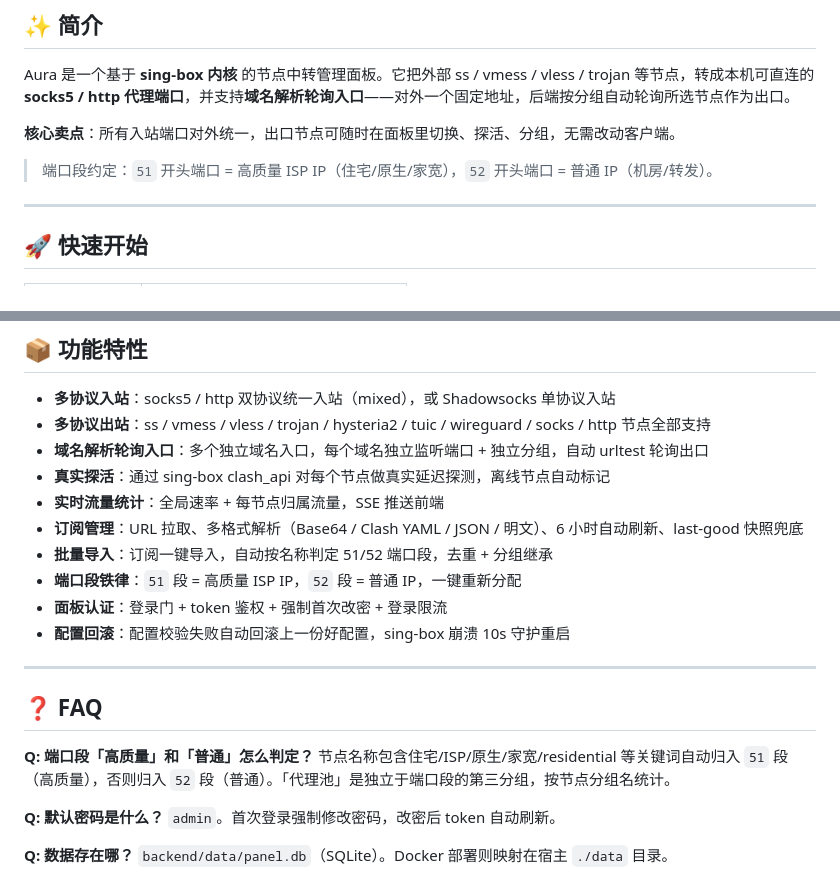
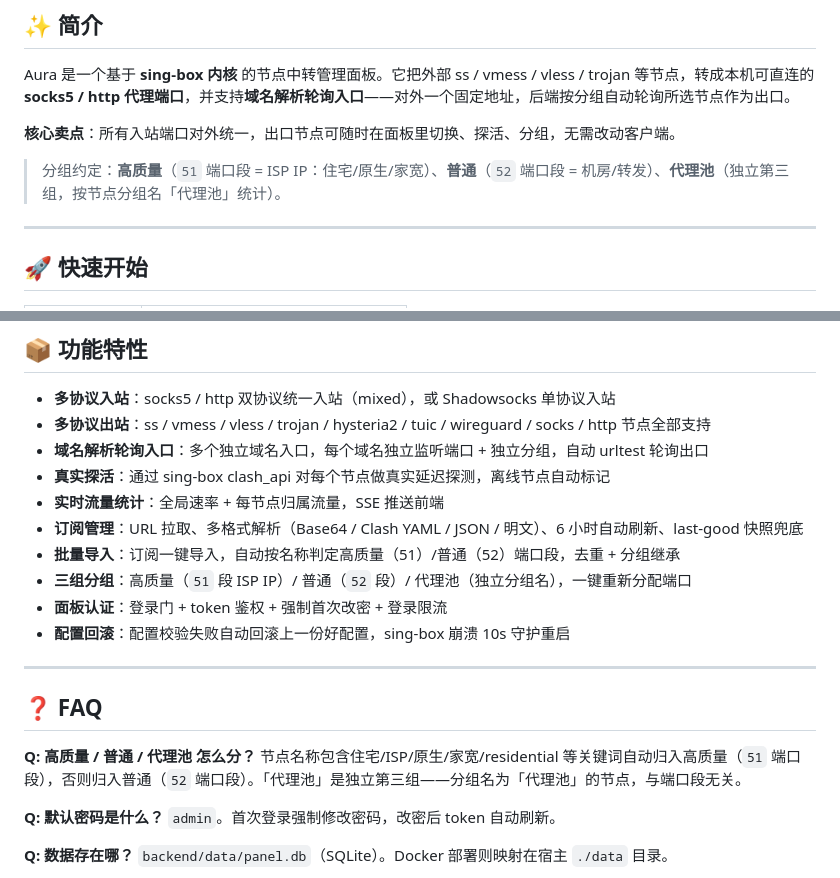
Before and after one commit to sheying2013/aura, a Markdown page: README.md, 2 parts joined by grey strips. Rendered like a GitHub page.

Commit message:
docs: update port segment to three groups (high/regular/proxy pool)
Co-Authored-By: Claude Fable 5 <noreply@anthropic.com>

```diff
--- a/README.md
+++ b/README.md
@@ -18,7 +18,7 @@ Aura 是一个基于 **sing-box 内核** 的节点中转管理面板。它把外
 
 **核心卖点**：所有入站端口对外统一，出口节点可随时在面板里切换、探活、分组，无需改动客户端。
 
-> 端口段约定：`51` 开头端口 = 高质量 ISP IP（住宅/原生/家宽），`52` 开头端口 = 普通 IP（机房/转发）。
+> 分组约定：**高质量**（`51` 端口段 = ISP IP：住宅/原生/家宽）、**普通**（`52` 端口段 = 机房/转发）、**代理池**（独立第三组，按节点分组名「代理池」统计）。
 
 ---
 
@@ -190,8 +190,8 @@ sudo systemctl enable --now aura.service
 - **真实探活**：通过 sing-box clash_api 对每个节点做真实延迟探测，离线节点自动标记
 - **实时流量统计**：全局速率 + 每节点归属流量，SSE 推送前端
 - **订阅管理**：URL 拉取、多格式解析（Base64 / Clash YAML / JSON / 明文）、6 小时自动刷新、last-good 快照兜底
-- **批量导入**：订阅一键导入，自动按名称判定 51/52 端口段，去重 + 分组继承
-- **端口段铁律**：`51` 段 = 高质量 ISP IP，`52` 段 = 普通 IP，一键重新分配
+- **批量导入**：订阅一键导入，自动按名称判定高质量（51）/普通（52）端口段，去重 + 分组继承
+- **三组分组**：高质量（`51` 段 ISP IP）/ 普通（`52` 段）/ 代理池（独立分组名），一键重新分配端口
 - **面板认证**：登录门 + token 鉴权 + 强制首次改密 + 登录限流
 - **配置回滚**：配置校验失败自动回滚上一份好配置，sing-box 崩溃 10s 守护重启
 
@@ -199,8 +199,8 @@ sudo systemctl enable --now aura.service
 
 ## ❓ FAQ
 
-**Q: 端口段「高质量」和「普通」怎么判定？**
-节点名称包含住宅/ISP/原生/家宽/residential 等关键词自动归入 `51` 段（高质量），否则归入 `52` 段（普通）。「代理池」是独立于端口段的第三分组，按节点分组名统计。
+**Q: 高质量 / 普通 / 代理池 怎么分？**
+节点名称包含住宅/ISP/原生/家宽/residential 等关键词自动归入高质量（`51` 端口段），否则归入普通（`52` 端口段）。「代理池」是独立第三组——分组名为「代理池」的节点，与端口段无关。
 
 **Q: 默认密码是什么？**
 `admin`。首次登录强制修改密码，改密后 token 自动刷新。
```
